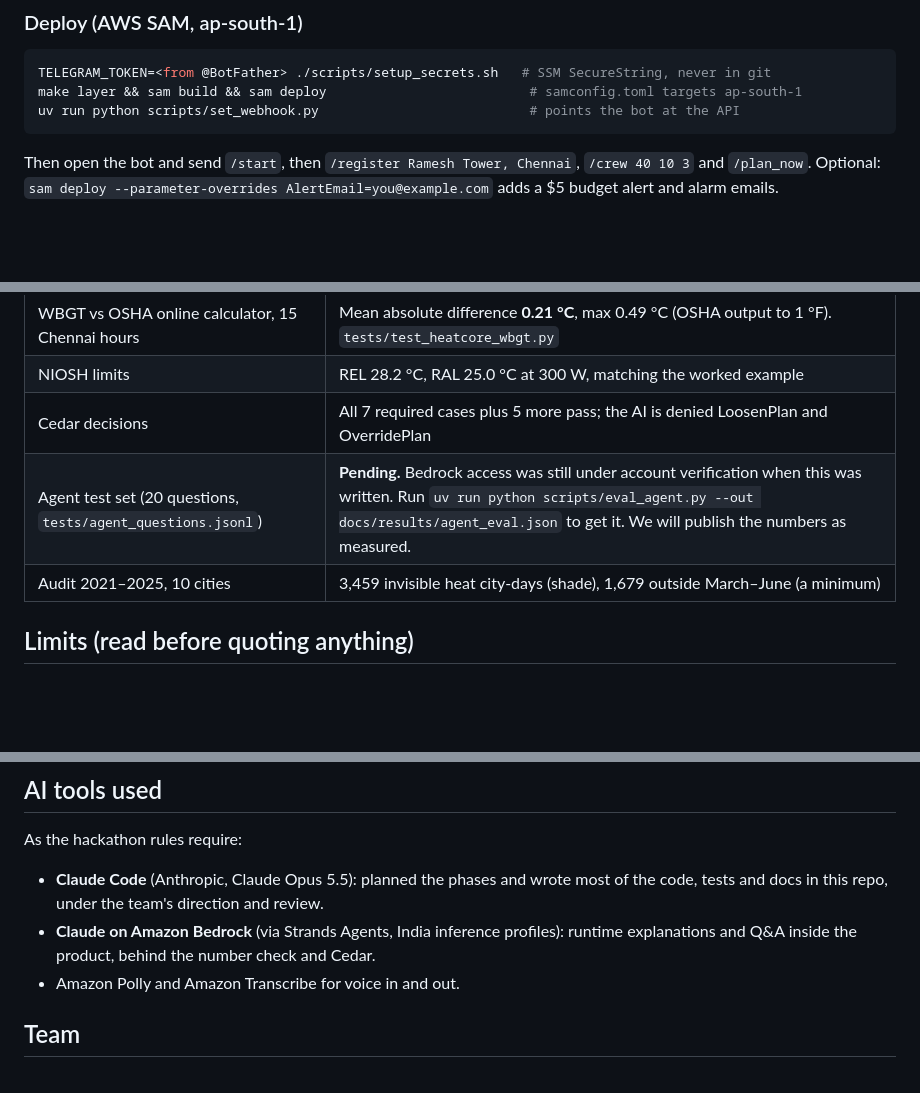
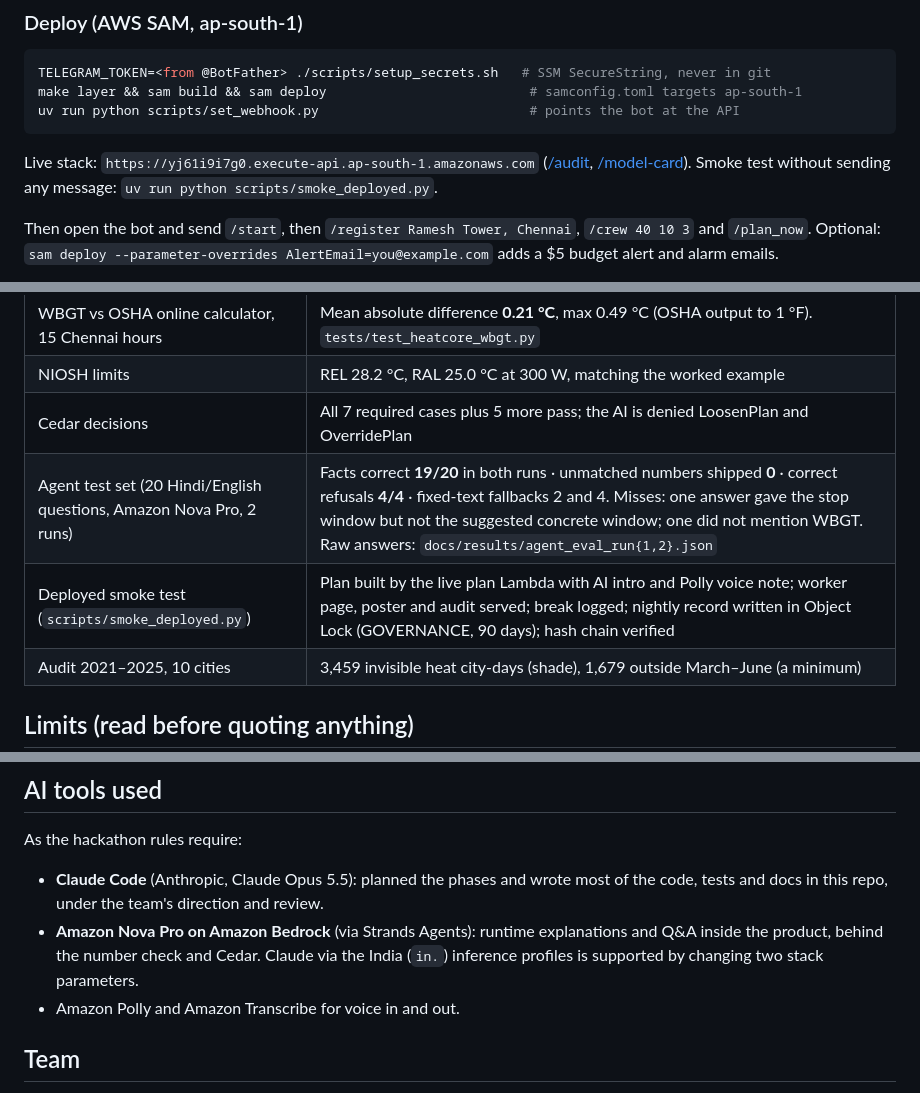
Before and after one commit to LSUDOKO/Pehra, a Markdown page: README.md, 3 parts joined by grey strips. GitHub-like rendering; blank space fills up the shorter version.

Commit message:
docs: add live results, Nova runtime model and eval numbers to README

````diff
--- a/README.md
+++ b/README.md
@@ -87,6 +87,8 @@ make layer && sam build && sam deploy                          # samconfig.toml
 uv run python scripts/set_webhook.py                           # points the bot at the API
 ```
 
+Live stack: `https://yj61i9i7g0.execute-api.ap-south-1.amazonaws.com` ([/audit](https://yj61i9i7g0.execute-api.ap-south-1.amazonaws.com/audit), [/model-card](https://yj61i9i7g0.execute-api.ap-south-1.amazonaws.com/model-card)). Smoke test without sending any message: `uv run python scripts/smoke_deployed.py`.
+
 Then open the bot and send `/start`, then `/register Ramesh Tower, Chennai`, `/crew 40 10 3` and `/plan_now`. Optional: `sam deploy --parameter-overrides AlertEmail=you@example.com` adds a $5 budget alert and alarm emails.
 
 Re-check demo (clearly labelled **SIMULATED** in the message): `aws lambda invoke --function-name <RecheckFunctionName> --payload '{"simulate_delta_c": 1.5}' out.json`.
@@ -98,7 +100,8 @@ Re-check demo (clearly labelled **SIMULATED** in the message): `aws lambda invok
 | WBGT vs OSHA online calculator, 15 Chennai hours | Mean absolute difference **0.21 °C**, max 0.49 °C (OSHA output to 1 °F). `tests/test_heatcore_wbgt.py` |
 | NIOSH limits | REL 28.2 °C, RAL 25.0 °C at 300 W, matching the worked example |
 | Cedar decisions | All 7 required cases plus 5 more pass; the AI is denied LoosenPlan and OverridePlan |
-| Agent test set (20 questions, `tests/agent_questions.jsonl`) | **Pending.** Bedrock access was still under account verification when this was written. Run `uv run python scripts/eval_agent.py --out docs/results/agent_eval.json` to get it. We will publish the numbers as measured. |
+| Agent test set (20 Hindi/English questions, Amazon Nova Pro, 2 runs) | Facts correct **19/20** in both runs · unmatched numbers shipped **0** · correct refusals **4/4** · fixed-text fallbacks 2 and 4. Misses: one answer gave the stop window but not the suggested concrete window; one did not mention WBGT. Raw answers: `docs/results/agent_eval_run{1,2}.json` |
+| Deployed smoke test (`scripts/smoke_deployed.py`) | Plan built by the live plan Lambda with AI intro and Polly voice note; worker page, poster and audit served; break logged; nightly record written in Object Lock (GOVERNANCE, 90 days); hash chain verified |
 | Audit 2021–2025, 10 cities | 3,459 invisible heat city-days (shade), 1,679 outside March–June (a minimum) |
 
 ## Limits (read before quoting anything)
@@ -139,7 +143,7 @@ WhatsApp delivery (needs paid utility templates for scheduled pushes), red-day e
 As the hackathon rules require:
 
 - **Claude Code** (Anthropic, Claude Opus 5.5): planned the phases and wrote most of the code, tests and docs in this repo, under the team's direction and review.
-- **Claude on Amazon Bedrock** (via Strands Agents, India inference profiles): runtime explanations and Q&A inside the product, behind the number check and Cedar.
+- **Amazon Nova Pro on Amazon Bedrock** (via Strands Agents): runtime explanations and Q&A inside the product, behind the number check and Cedar. Claude via the India (`in.`) inference profiles is supported by changing two stack parameters.
 - Amazon Polly and Amazon Transcribe for voice in and out.
 
 ## Team
````
Also changed, not shown: other parts of README.md (+1 -0 lines).
